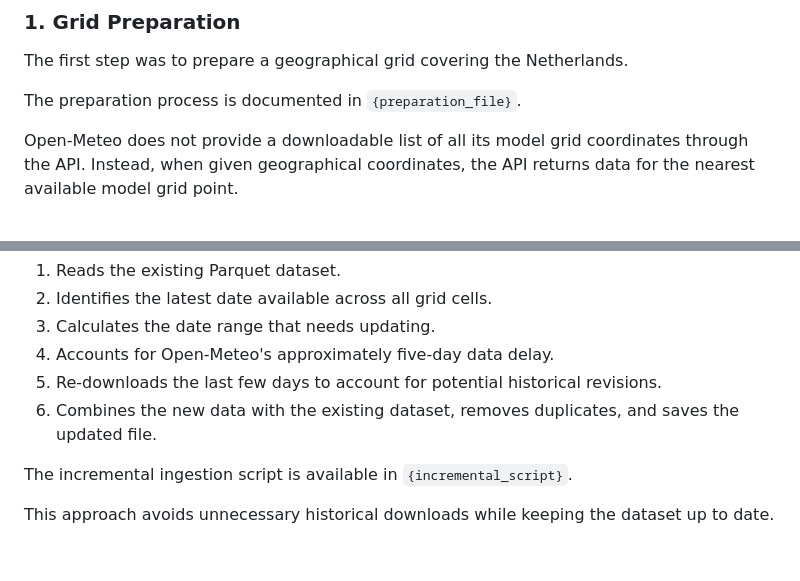
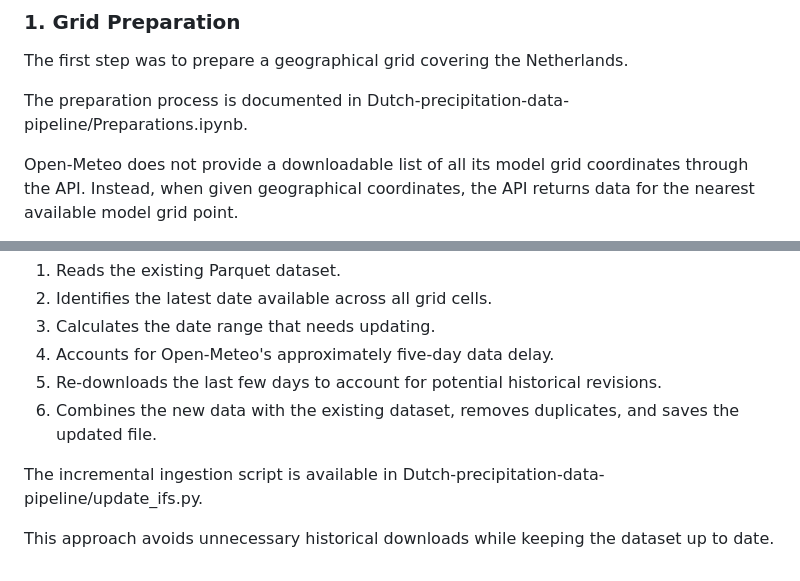
Before and after one commit to zakattack-s/Dutch-precipitation-data-pipeline, a Markdown page: README.md, 2 parts joined by grey strips. Drawn GitHub-style.

Commit message:
Update README with specific file paths

```diff
--- a/README.md
+++ b/README.md
@@ -22,7 +22,7 @@ Several data sources and approaches were explored before selecting the final sol
 
 The first step was to prepare a geographical grid covering the Netherlands.
 
-The preparation process is documented in `{preparation_file}`.
+The preparation process is documented in Dutch-precipitation-data-pipeline/Preparations.ipynb.
 
 Open-Meteo does not provide a downloadable list of all its model grid coordinates through the API. Instead, when given geographical coordinates, the API returns data for the nearest available model grid point.
 
@@ -62,6 +62,6 @@ The script follows the same batching approach as the historical ingestion proces
 5. Re-downloads the last few days to account for potential historical revisions.
 6. Combines the new data with the existing dataset, removes duplicates, and saves the updated file.
 
-The incremental ingestion script is available in `{incremental_script}`.
+The incremental ingestion script is available in Dutch-precipitation-data-pipeline/update_ifs.py.
 
 This approach avoids unnecessary historical downloads while keeping the dataset up to date.
```
